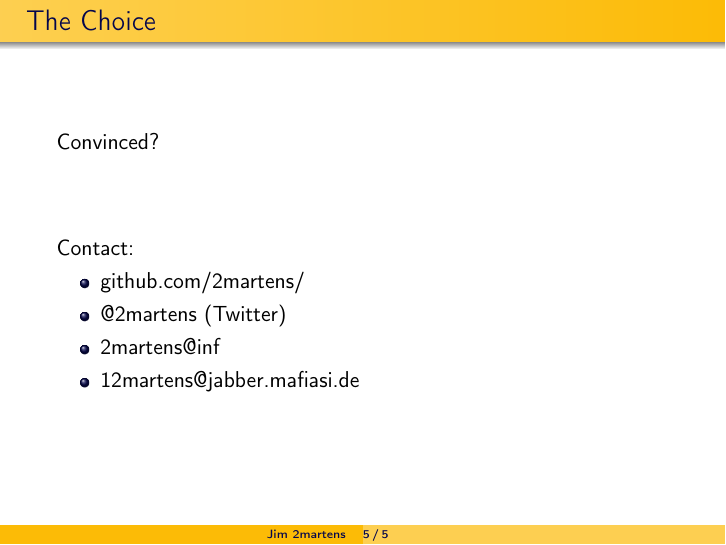
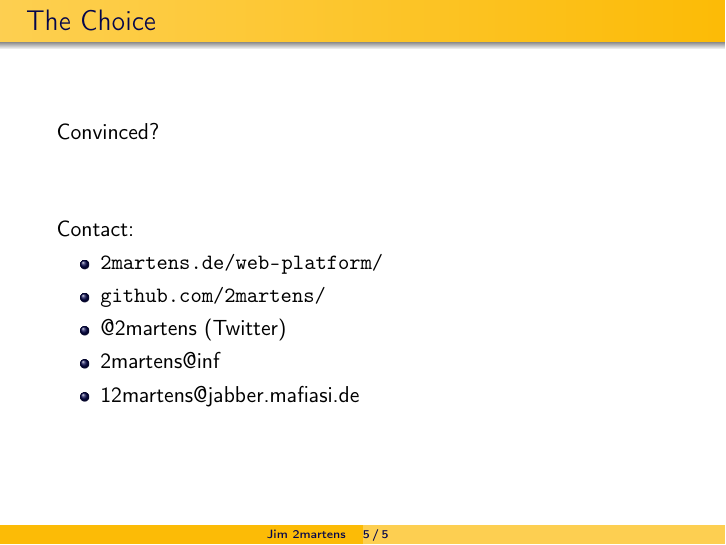
Before and after one commit to 2martens/uni, LaTeX slides (sonstiges/KBS-StatusUpdate2WP.tex): page 5 of 5. Compiled offline with pdfLaTeX.

Commit message:
KBS: Added website to contact list
* Improved formatting with \url

Signed-off-by: Jim Martens <github@2martens.de>

```diff
--- a/sonstiges/KBS-StatusUpdate2WP.tex
+++ b/sonstiges/KBS-StatusUpdate2WP.tex
@@ -113,7 +113,8 @@
   \vfill
   Contact:
   \begin{itemize}
-    \item github.com/2martens/
+    \item \url{2martens.de/web-platform/}
+    \item \url{github.com/2martens/}
     \item @2martens (Twitter)
     \item 2martens@inf
     \item 12martens@jabber.mafiasi.de
```
